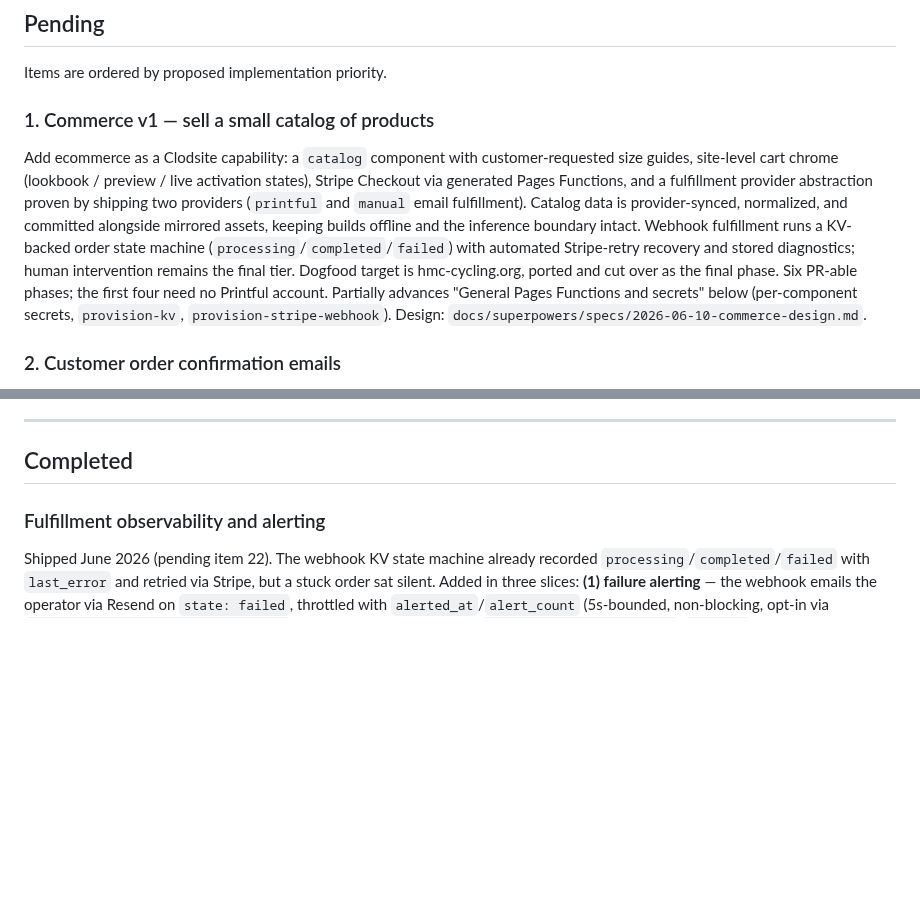
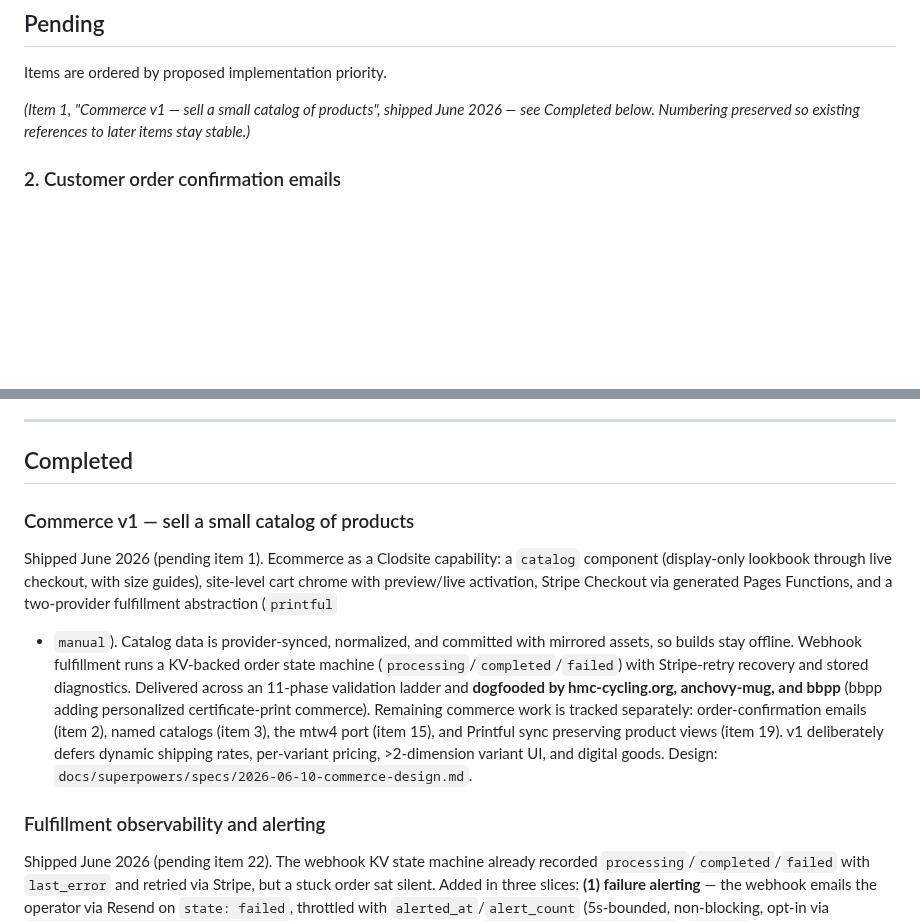
Before and after one commit to nopolabs/clodsite, a Markdown page: ROADMAP.md, 2 parts joined by grey strips. Drawn GitHub-style; blank space fills up the shorter version.

Commit message:
docs: move Commerce v1 (item 1) to Completed
Commerce v1 shipped across its 11-phase ladder, dogfooded by hmc-cycling.org,
anchovy-mug, and bbpp (bbpp adding personalized certificate-print commerce).
Replace the Pending item with a numbering-preserving placeholder and add the
Completed entry. Note that remaining commerce work is tracked by items 2
(order-confirmation emails), 3 (named catalogs), 15 (mtw4 port), and 19
(Printful sync preserves views), and that v1 deliberately defers dynamic
shipping rates, per-variant pricing, >2-dimension variant UI, and digital goods.

Co-Authored-By: Claude Opus 4.8 <noreply@anthropic.com>

```diff
--- a/ROADMAP.md
+++ b/ROADMAP.md
@@ -23,22 +23,7 @@ or moved into Pending/Completed.
 
 Items are ordered by proposed implementation priority.
 
-### 1. Commerce v1 — sell a small catalog of products
-
-Add ecommerce as a Clodsite capability: a `catalog` component with
-customer-requested size guides, site-level cart chrome (lookbook / preview /
-live activation states), Stripe Checkout via generated Pages Functions, and a
-fulfillment provider abstraction proven by shipping two providers (`printful`
-and `manual` email fulfillment). Catalog data is provider-synced, normalized,
-and committed alongside mirrored assets, keeping builds offline and the
-inference boundary intact. Webhook fulfillment runs a KV-backed order state
-machine (`processing`/`completed`/`failed`) with automated Stripe-retry
-recovery and stored diagnostics; human intervention remains the final tier.
-Dogfood target is hmc-cycling.org, ported and cut over as the final phase.
-Six PR-able phases; the first four need no Printful account. Partially
-advances "General Pages Functions and secrets" below (per-component secrets,
-`provision-kv`, `provision-stripe-webhook`). Design:
-`docs/superpowers/specs/2026-06-10-commerce-design.md`.
+*(Item 1, "Commerce v1 — sell a small catalog of products", shipped June 2026 — see Completed below. Numbering preserved so existing references to later items stay stable.)*
 
 ### 2. Customer order confirmation emails
 
@@ -324,6 +309,22 @@ adds long-form reading typography to the theme contract). Design (proposed):
 ---
 
 ## Completed
+
+### Commerce v1 — sell a small catalog of products
+Shipped June 2026 (pending item 1). Ecommerce as a Clodsite capability: a
+`catalog` component (display-only lookbook through live checkout, with size
+guides), site-level cart chrome with preview/live activation, Stripe Checkout via
+generated Pages Functions, and a two-provider fulfillment abstraction (`printful`
++ `manual`). Catalog data is provider-synced, normalized, and committed with
+mirrored assets, so builds stay offline. Webhook fulfillment runs a KV-backed
+order state machine (`processing`/`completed`/`failed`) with Stripe-retry recovery
+and stored diagnostics. Delivered across an 11-phase validation ladder and
+**dogfooded by hmc-cycling.org, anchovy-mug, and bbpp** (bbpp adding personalized
+certificate-print commerce). Remaining commerce work is tracked separately:
+order-confirmation emails (item 2), named catalogs (item 3), the mtw4 port (item
+15), and Printful sync preserving product views (item 19). v1 deliberately defers
+dynamic shipping rates, per-variant pricing, >2-dimension variant UI, and digital
+goods. Design: `docs/superpowers/specs/2026-06-10-commerce-design.md`.
 
 ### Fulfillment observability and alerting
 Shipped June 2026 (pending item 22). The webhook KV state machine already
```
